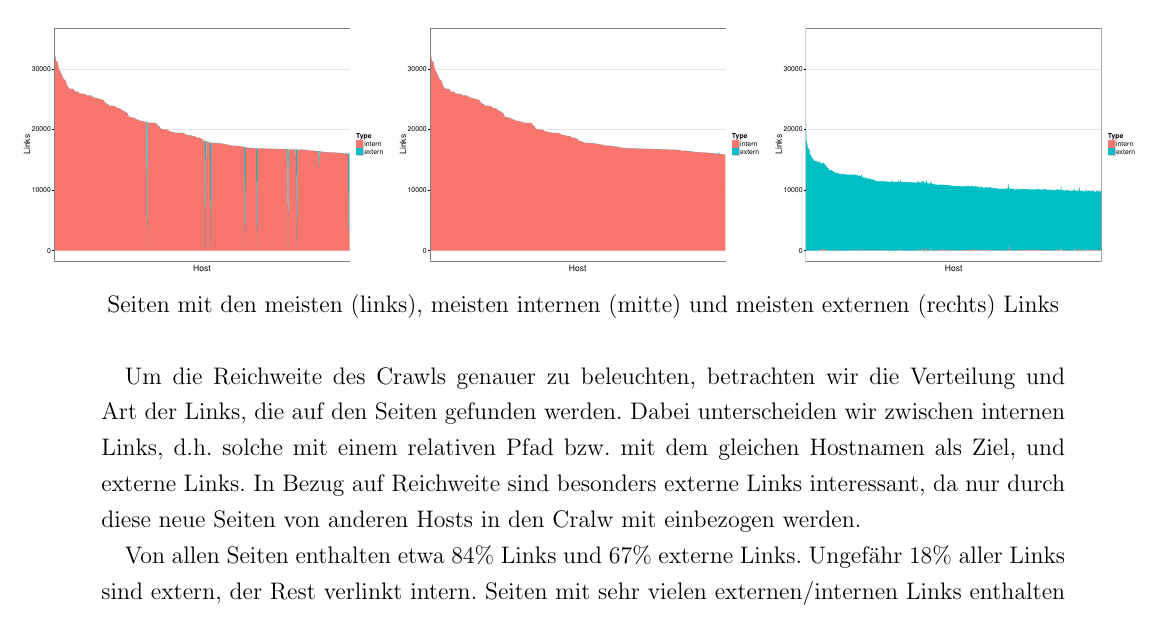
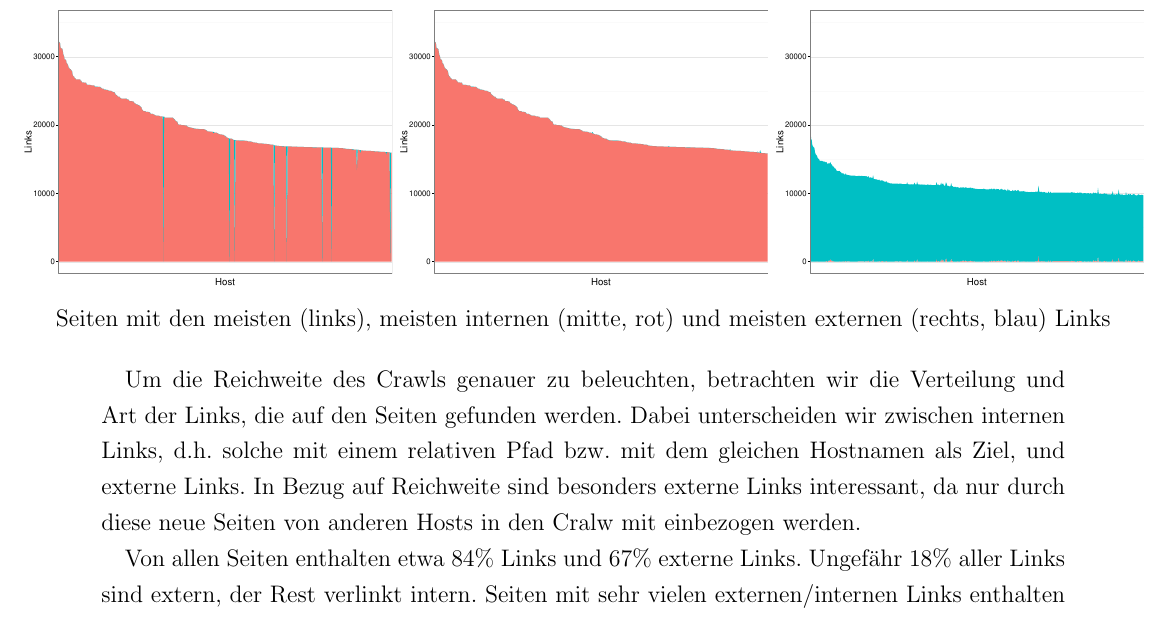
Before and after one commit to klemens/ALI-CC, a LaTeX document (presentation/paper.tex): part of page 9 of 12, cut so that both start at the same text. Compiled offline with pdfLaTeX.

Commit message:
Show more of the link plots by trimmming captions

```diff
--- a/presentation/paper.tex
+++ b/presentation/paper.tex
@@ -273,12 +273,12 @@ Geringfügig weniger Seiten werden komprimiert (dh. mit \texttt{gzip} oder \text
 \section{Links}
 
 \makebox[\textwidth][c] {
-\includegraphics[width=0.39\textwidth, keepaspectratio=true]{plots/plot_links.pdf}%
-\includegraphics[width=0.39\textwidth, keepaspectratio=true]{plots/plot_links_internal.pdf}%
-\includegraphics[width=0.39\textwidth, keepaspectratio=true]{plots/plot_links_external.pdf}
+\includegraphics[trim=0 0 3.5cm 0, clip=true, width=0.39\textwidth, keepaspectratio=true]{plots/plot_links.pdf}%
+\includegraphics[trim=0 0 3.5cm 0, clip=true, width=0.39\textwidth, keepaspectratio=true]{plots/plot_links_internal.pdf}%
+\includegraphics[trim=0 0 3.5cm 0, clip=true, width=0.39\textwidth, keepaspectratio=true]{plots/plot_links_external.pdf}
 }
-\centerline{Seiten mit den meisten (links), meisten internen (mitte) und meisten externen (rechts) Links}
-\vspace{0cm}
+\centerline{Seiten mit den meisten (links), meisten internen (mitte, rot) und meisten externen (rechts, blau) Links}
+\vspace{-.2cm}
 
 Um die Reichweite des Crawls genauer zu beleuchten, betrachten wir die Verteilung und Art der Links, die auf den Seiten gefunden werden. Dabei unterscheiden wir zwischen internen Links, d.h. solche mit einem relativen Pfad bzw. mit dem gleichen Hostnamen als Ziel, und externe Links. In Bezug auf Reichweite sind besonders externe Links interessant, da nur durch diese neue Seiten von anderen Hosts in den Cralw mit einbezogen werden.
 
```
